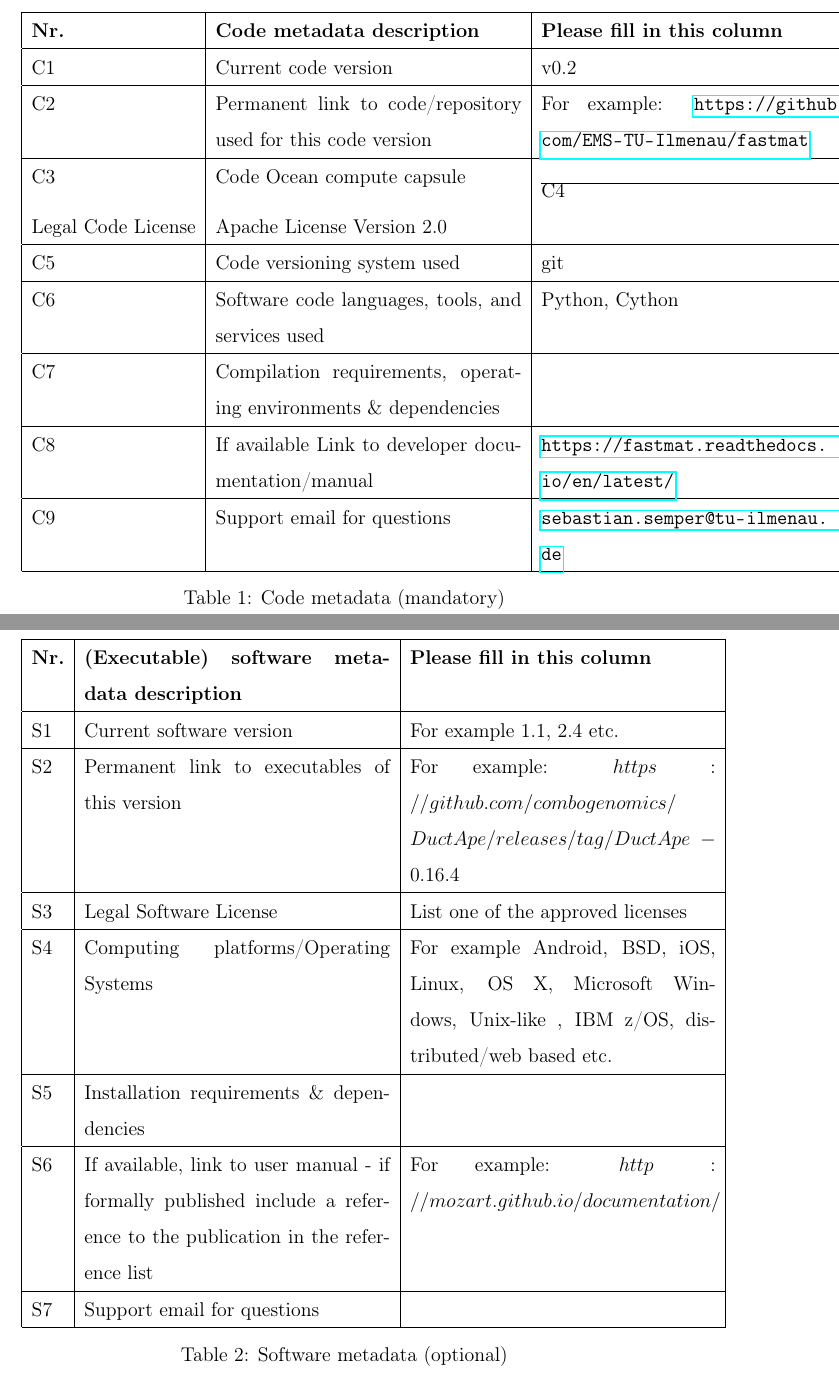
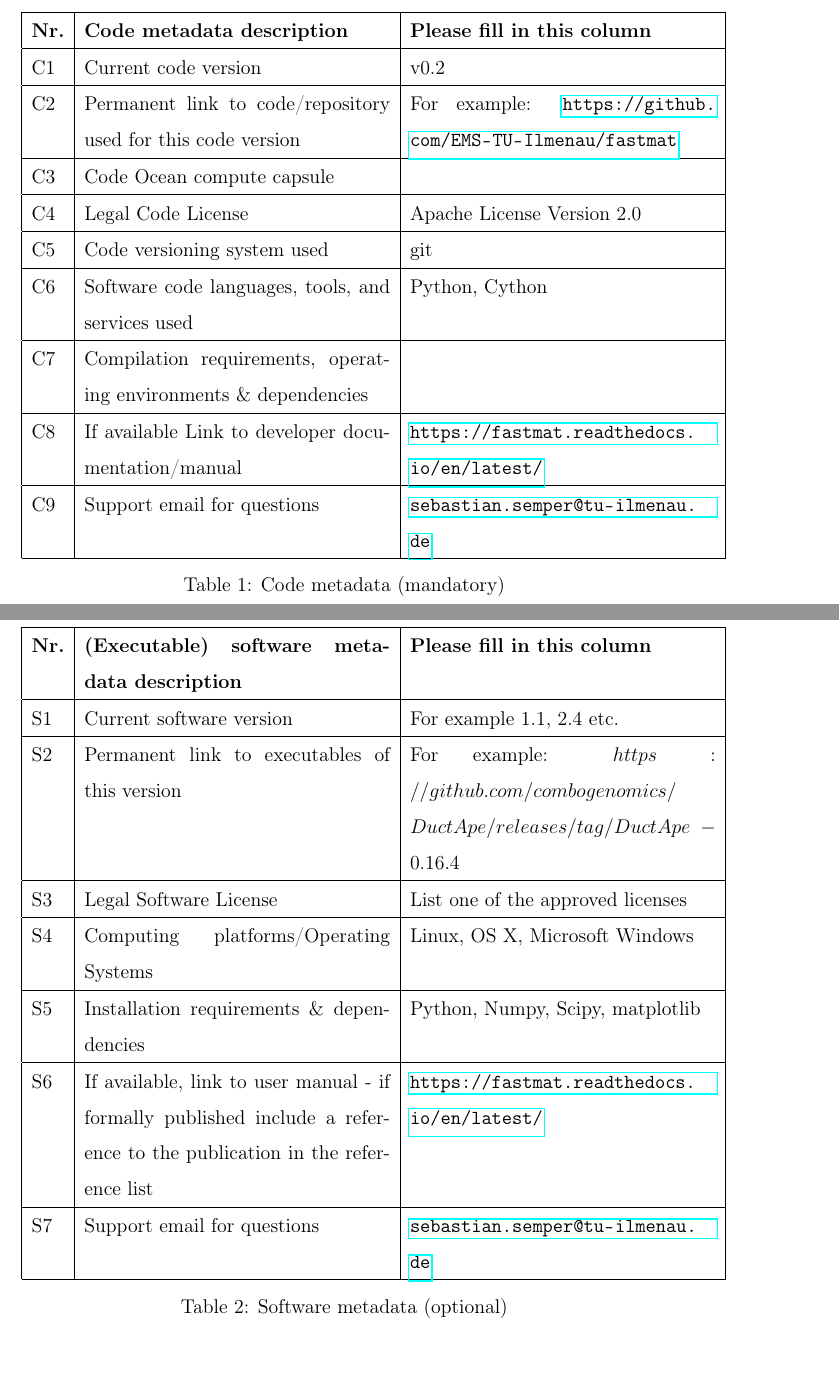
Before and after one commit to EMS-TU-Ilmenau/fastmat, a LaTeX paper (fastmat.tex): two parts of pages 2 and 4 of 4, joined at a grey line, cut so that both start at the same text, the shorter picture padded with empty space. Compiled offline with pdfLaTeX.

Commit message:
work on the template

```diff
--- a/fastmat.tex
+++ b/fastmat.tex
@@ -115,7 +113,7 @@ C1 & Current code version & v0.2 \\
 \hline
 C2 & Permanent link to code/repository used for this code version & For example: \url{https://github.com/EMS-TU-Ilmenau/fastmat} \\
 \hline
-C3 & Code Ocean compute capsule &
+C3 & Code Ocean compute capsule & \\
 \hline
 C4 & Legal Code License   & Apache License Version 2.0 \\
 \hline
@@ -198,13 +196,13 @@ S2 & Permanent link to executables of this version  & For example: $https://gith
 \hline
 S3 & Legal Software License & List one of the approved licenses \\
 \hline
-S4 & Computing platforms/Operating Systems & For example Android, BSD, iOS, Linux, OS X, Microsoft Windows, Unix-like , IBM z/OS, distributed/web based etc. \\
+S4 & Computing platforms/Operating Systems & Linux, OS X, Microsoft Windows \\
 \hline
-S5 & Installation requirements \& dependencies & \\
+S5 & Installation requirements \& dependencies & Python, Numpy, Scipy, matplotlib\\
 \hline
-S6 & If available, link to user manual - if formally published include a reference to the publication in the reference list & For example: $http://mozart.github.io/documentation/$ \\
+S6 & If available, link to user manual - if formally published include a reference to the publication in the reference list & \url{https://fastmat.readthedocs.io/en/latest/} \\
 \hline
-S7 & Support email for questions & \\
+S7 & Support email for questions & \url{sebastian.semper@tu-ilmenau.de}\\
 \hline
 \end{tabular}
 \caption{Software metadata (optional)}\label{meta_optional}
```
Also changed, not shown: fastmat.pdf, fastmat.tex (6 more changed lines).
